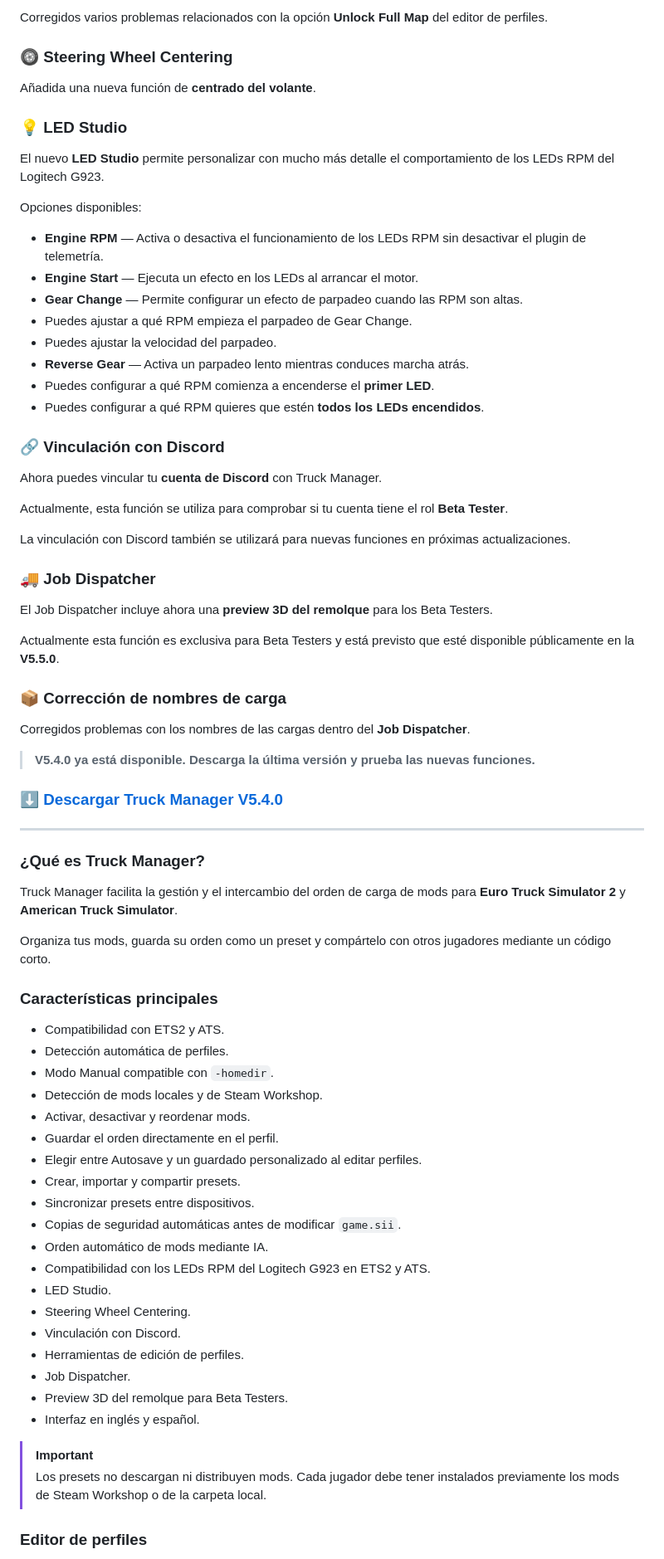
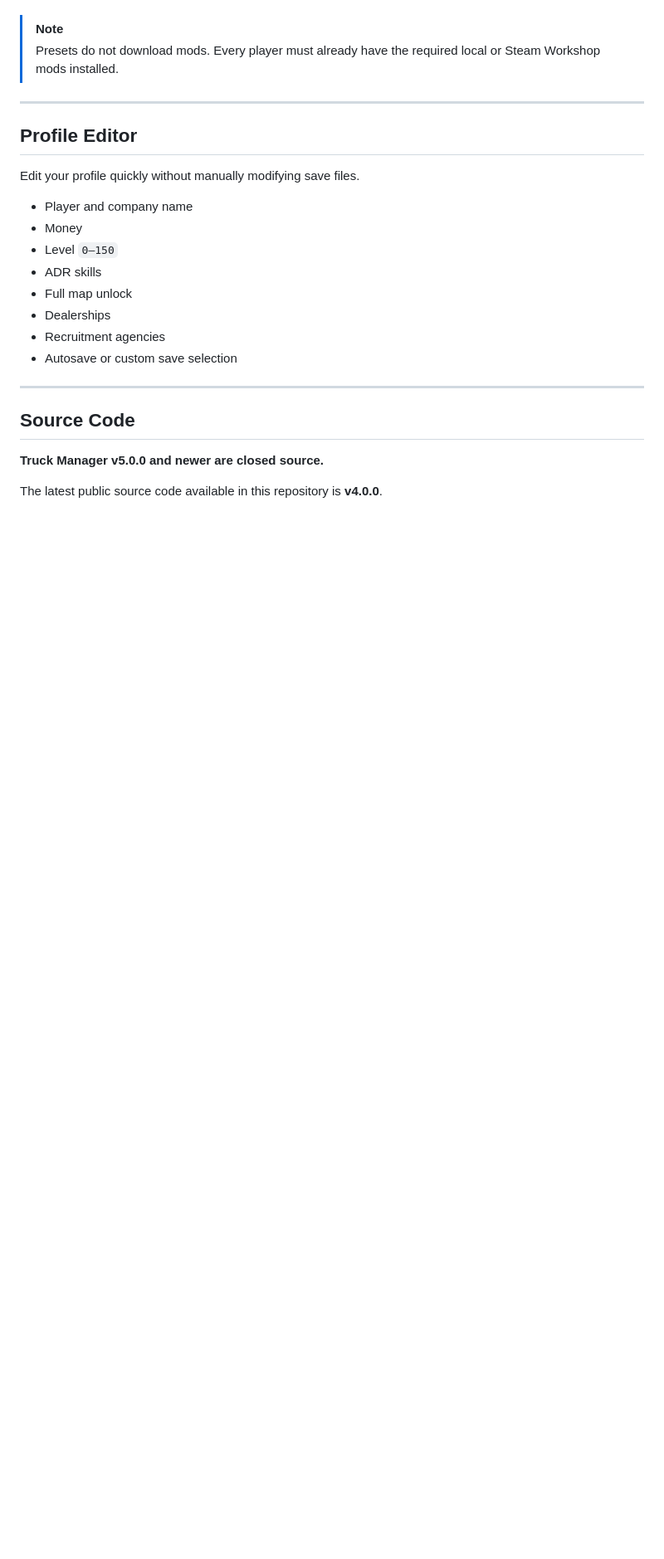
Before and after one commit to cortexstudiosinfo/ETS2-MOD-MANAGER-UI, a Markdown page: README.md, the part around one of its changes. Shown at 83% size. Drawn GitHub-style; blank space fills up the shorter version.

```diff
--- a/README.md
+++ b/README.md
@@ -152,78 +74,26 @@ Al editar un perfil, ahora puedes elegir si Truck Manager debe utilizar el **Aut
-Corregidos varios problemas relacionados con la opción **Unlock Full Map** del editor de perfiles.
-
-### 🛞 Steering Wheel Centering
-
-Añadida una nueva función de **centrado del volante**.
-
-### 💡 LED Studio
-
-El nuevo **LED Studio** permite personalizar con mucho más detalle el comportamiento de los LEDs RPM del Logitech G923.
-
-Opciones disponibles:
-
-* **Engine RPM** — Activa o desactiva el funcionamiento de los LEDs RPM sin desactivar el plugin de telemetría.
-* **Engine Start** — Ejecuta un efecto en los LEDs al arrancar el motor.
-* **Gear Change** — Permite configurar un efecto de parpadeo cuando las RPM son altas.
-* Puedes ajustar a qué RPM empieza el parpadeo de Gear Change.
-* Puedes ajustar la velocidad del parpadeo.
-* **Reverse Gear** — Activa un parpadeo lento mientras conduces marcha atrás.
-* Puedes configurar a qué RPM comienza a encenderse el **primer LED**.
-* Puedes configurar a qué RPM quieres que estén **todos los LEDs encendidos**.
-
-### 🔗 Vinculación con Discord
-
-Ahora puedes vincular tu **cuenta de Discord** con Truck Manager.
-
-Actualmente, esta función se utiliza para comprobar si tu cuenta tiene el rol **Beta Tester**.
-
-La vinculación con Discord también se utilizará para nuevas funciones en próximas actualizaciones.
-
-### 🚚 Job Dispatcher
-
-El Job Dispatcher incluye ahora una **preview 3D del remolque** para los Beta Testers.
-
-Actualmente esta función es exclusiva para Beta Testers y está previsto que esté disponible públicamente en la **V5.5.0**.
-
-### 📦 Corrección de nombres de carga
-
-Corregidos problemas con los nombres de las cargas dentro del **Job Dispatcher**.
-
-> **V5.4.0 ya está disponible. Descarga la última versión y prueba las nuevas funciones.**
-
-### [⬇️ Descargar Truck Manager V5.4.0](https://github.com/cortexstudiosinfo/ETS2-MOD-MANAGER-UI/releases)
+> [!NOTE]
+> Presets do not download mods. Every player must already have the required local or Steam Workshop mods installed.
 
 ---
 
-### ¿Qué es Truck Manager?
+## Profile Editor
 
-Truck Manager facilita la gestión y el intercambio del orden de carga de mods para **Euro Truck Simulator 2** y **American Truck Simulator**.
+Edit your profile quickly without manually modifying save files.
 
-Organiza tus mods, guarda su orden como un preset y compártelo con otros jugadores mediante un código corto.
+- Player and company name
+- Money
+- Level `0–150`
+- ADR skills
+- Full map unlock
+- Dealerships
+- Recruitment agencies
+- Autosave or custom save selection
 
-### Características principales
+---
 
-* Compatibilidad con ETS2 y ATS.
-* Detección automática de perfiles.
-* Modo Manual compatible con `-homedir`.
-* Detección de mods locales y de Steam Workshop.
-* Activar, desactivar y reordenar mods.
-* Guardar el orden directamente en el perfil.
-* Elegir entre Autosave y un guardado personalizado al editar perfiles.
-* Crear, importar y compartir presets.
-* Sincronizar presets entre dispositivos.
-* Copias de seguridad automáticas antes de modificar `game.sii`.
-* Orden automático de mods mediante IA.
-* Compatibilidad con los LEDs RPM del Logitech G923 en ETS2 y ATS.
-* LED Studio.
-* Steering Wheel Centering.
-* Vinculación con Discord.
-* Herramientas de edición de perfiles.
-* Job Dispatcher.
-* Preview 3D del remolque para Beta Testers.
-* Interfaz en inglés y español.
+## Source Code
 
-> [!IMPORTANT]
-> Los presets no descargan ni distribuyen mods. Cada jugador debe tener instalados previamente los mods de Steam Workshop o de la carpeta local.
+**Truck Manager v5.0.0 and newer are closed source.**
 
-### Editor de perfiles
+The latest public source code available in this repository is **v4.0.0**.
 
```
Also changed, not shown: other parts of README.md (+108 -137 lines).
